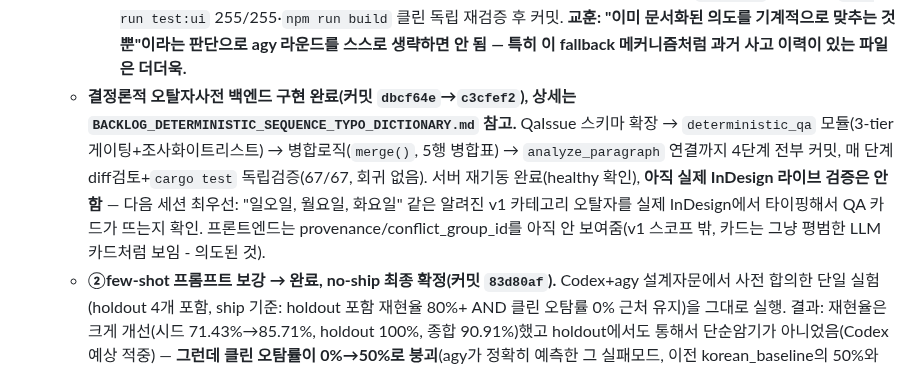
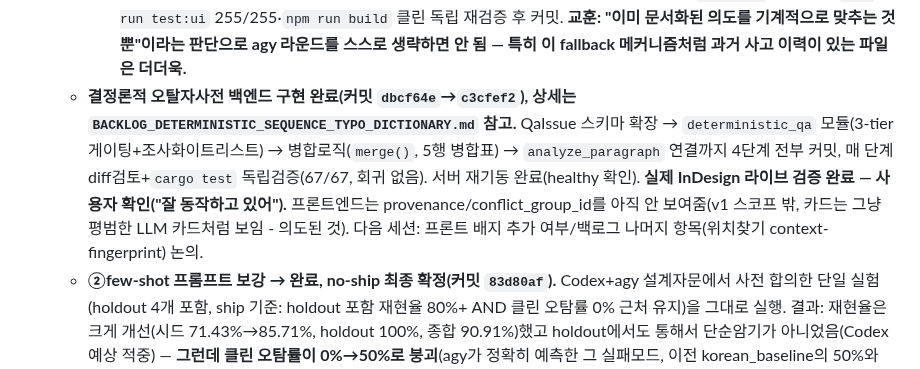
Before and after one commit to gulpe315/smartLinter, a Markdown page: ORCHESTRATOR_STATUS.md, the part around the change. GitHub-like rendering.

Commit message:
Update handoff: deterministic typo dictionary live-verified working
Co-Authored-By: Claude Sonnet 5 <noreply@anthropic.com>

```diff
--- a/ORCHESTRATOR_STATUS.md
+++ b/ORCHESTRATOR_STATUS.md
@@ -19,7 +19,7 @@
    - **⚠️ 이 no-ship 커밋과 인계 갱신(`f852b27`/`495d21f`)은 Claude가 아니라 동시에 떠 있던 다른 세션(또는 백그라운드로 계속 돌던 Codex 프로세스)이 만든 것으로 추정됨.** Claude가 같은 벤치마크 데이터를 먼저 읽고 "korean_baseline 대비 개선"이라는 잘못된 상대평가로 "ship 가능"이라 판단했다가, 대화 중간에 리포가 바뀐 걸 발견하고 정정함. **교훈: 이 프로젝트는 no-ship 판정 기준이 절대 재현율 80%(a2348c9 선례)로 이미 확립돼 있음 — 다음에 비슷한 벤치마크를 볼 때 상대비교로 성급히 판단하지 말고 이 80% 기준부터 확인할 것.** 또한 같은 리포를 동시에 여러 세션이 다룰 수 있다는 신호이므로, 작업 시작 전 `git log`로 최신 커밋을 재확인하는 습관이 이번 일로 한 번 더 중요해짐.
    - **Part 3 후속 방향은 사용자가 "③ UI 드롭다운 먼저" 선택.** Phase 4(언어선택 드롭다운, en/ja/zh "미검증" 배지) Codex 구현 → Claude가 diff 파일+라인 단위(`-w` 포함, 재포맷 노이즈 없음 확인) 검토 → `npm test` 162/162, `npm run test:ui` 250/250, `npm run build` 클린 독립 재검증 → 커밋(`fe34d2c`). 프론트엔드(TS/React)만 바뀌어서 서버 재기동 불필요(Vite HMR).
      - **알려진 후속 미해결 사항 → 완료(커밋 `85eeafc`).** 사용자가 "어쨌든 해결해야 한다"고 확인해서 처리함. 실제로는 콘솔 경고보다 더 심각한 문제였음: `tauriBridge.ts`의 `TauriBridgeService.analyzeParagraph`가 invoke() 실패를 종류 구분 없이 전부 삼켜서 `MockBridgeService`(가짜 리포트)로 대체하고 있었음 — 즉 en/ja/zh를 선택하면 "이슈 없음"처럼 보이는 **가짜** 결과가 나올 뻔했음(콘솔에만 안 뜨는 정도가 아니었음). Claude가 이번엔 agy 설계검증을 건너뛰고 바로 Codex에게 구현시켰다가 사용자가 "혼자 판단해서 건너뛰지 말라"고 지적 → agy에게 병렬로 설계검증 요청. agy가 방향 자체는 타당하다고 확인하면서 2가지 보완 제시: ①Tauri invoke가 원시 문자열로 reject하는 특성 때문에 rethrow 시 `Error` 인스턴스로 정규화 안 하면 하위 호출부(`stale_conflict_resolver.ts`)의 `.message` 접근이 조용히 `undefined`로 빠질 위험 ②언어 설정을 다시 ko로 바꿔도 에러 배너가 다음 분석 성공까지 안 사라지는 문제. 둘 다 Codex에게 반영 지시 → `configStore.ts`의 `setTargetLang`/`setExplanationLang`이 `useQaStore.getState().setAnalysisError(null)`을 호출하도록 추가(qaStore↔configStore 순환 import 발생하나 런타임 함수 내부 호출이라 문제없음, 빌드/테스트로 확인). diff 파일+라인 단위 검토, `npm test` 162/162·`npm run test:ui` 255/255·`npm run build` 클린 독립 재검증 후 커밋. **교훈: "이미 문서화된 의도를 기계적으로 맞추는 것뿐"이라는 판단으로 agy 라운드를 스스로 생략하면 안 됨 — 특히 이 fallback 메커니즘처럼 과거 사고 이력이 있는 파일은 더더욱.**
-   - **결정론적 오탈자사전 백엔드 구현 완료(커밋 `dbcf64e`→`c3cfef2`), 상세는 `BACKLOG_DETERMINISTIC_SEQUENCE_TYPO_DICTIONARY.md` 참고.** QaIssue 스키마 확장 → `deterministic_qa` 모듈(3-tier 게이팅+조사화이트리스트) → 병합로직(`merge()`, 5행 병합표) → `analyze_paragraph` 연결까지 4단계 전부 커밋, 매 단계 diff검토+`cargo test` 독립검증(67/67, 회귀 없음). 서버 재기동 완료(healthy 확인), **아직 실제 InDesign 라이브 검증은 안 함** — 다음 세션 최우선: "일오일, 월요일, 화요일" 같은 알려진 v1 카테고리 오탈자를 실제 InDesign에서 타이핑해서 QA 카드가 뜨는지 확인. 프론트엔드는 provenance/conflict_group_id를 아직 안 보여줌(v1 스코프 밖, 카드는 그냥 평범한 LLM 카드처럼 보임 - 의도된 것).
+   - **결정론적 오탈자사전 백엔드 구현 완료(커밋 `dbcf64e`→`c3cfef2`), 상세는 `BACKLOG_DETERMINISTIC_SEQUENCE_TYPO_DICTIONARY.md` 참고.** QaIssue 스키마 확장 → `deterministic_qa` 모듈(3-tier 게이팅+조사화이트리스트) → 병합로직(`merge()`, 5행 병합표) → `analyze_paragraph` 연결까지 4단계 전부 커밋, 매 단계 diff검토+`cargo test` 독립검증(67/67, 회귀 없음). 서버 재기동 완료(healthy 확인). **실제 InDesign 라이브 검증 완료 — 사용자 확인("잘 동작하고 있어").** 프론트엔드는 provenance/conflict_group_id를 아직 안 보여줌(v1 스코프 밖, 카드는 그냥 평범한 LLM 카드처럼 보임 - 의도된 것). 다음 세션: 프론트 배지 추가 여부/백로그 나머지 항목(위치찾기 context-fingerprint) 논의.
    - **②few-shot 프롬프트 보강 → 완료, no-ship 최종 확정(커밋 `83d80af`).** Codex+agy 설계자문에서 사전 합의한 단일 실험(holdout 4개 포함, ship 기준: holdout 포함 재현율 80%+ AND 클린 오탐률 0% 근처 유지)을 그대로 실행. 결과: 재현율은 크게 개선(시드 71.43%→85.71%, holdout 100%, 종합 90.91%)했고 holdout에서도 통해서 단순암기가 아니었음(Codex 예상 적중) — **그런데 클린 오탐률이 0%→50%로 붕괴**(agy가 정확히 예측한 그 실패모드, 이전 korean_baseline의 50%와 동일 수치), 기존에 항상 잡던 `en_mono_missing_comma`도 회귀, 평균 프롬프트 토큰(459.62)도 400 nominal 예산 초과. 사전 합의한 종료기준(클린 오탐률 붕괴 시 즉시 no-ship 확정, 추가 튜닝 중단)에 정확히 해당해 **프롬프트 튜닝 완전 종료** — `prompt_builder.rs` 안 건드림, `LanguageTag::En` 계속 미검증 상태 유지. 벤치마크 산출물만 기록용 커밋(a2348c9/f852b27와 동일 관례).
    - ①다른 모델 재시도 ④사용자 제공 실문서 재벤치마크는 사용자가 "지금은 보류"로 선택해 미착수 상태로 대기(필요 시 재개).
    - 그 뒤: 백로그 2건 대기 중 — ①결정론적 오탈자사전(병합규칙 미해결), ②위치찾기 context-fingerprint(실사용에서 AMBIGUOUS 빈도 관찰 후 필요시 착수, 지금은 코드 수정 불필요 결론남).
```
